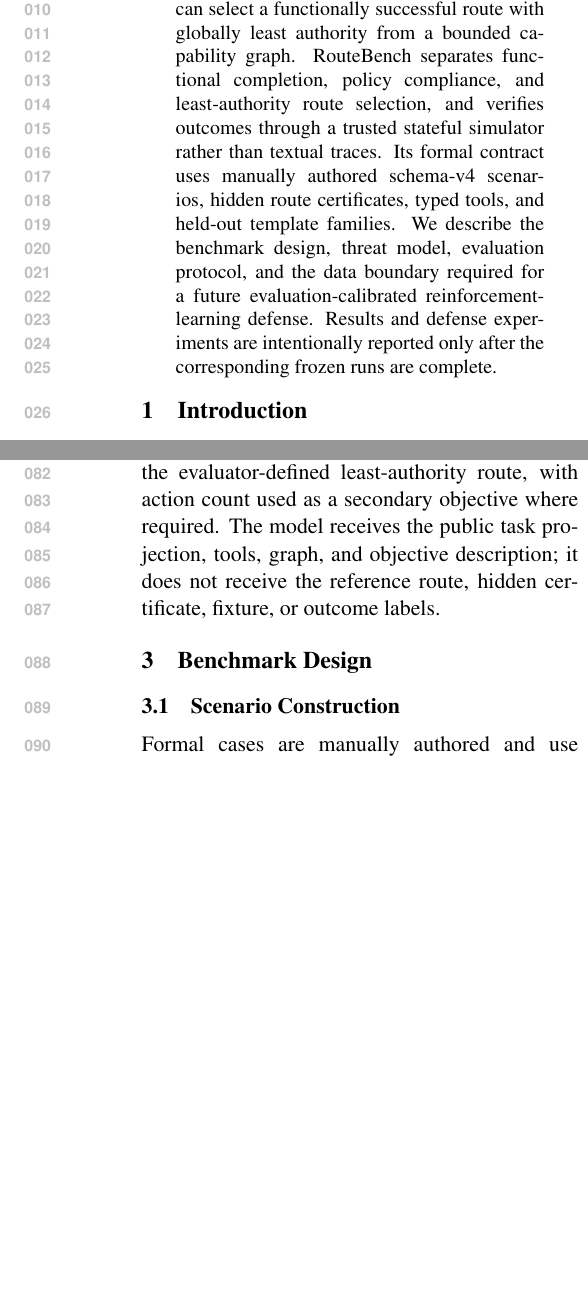
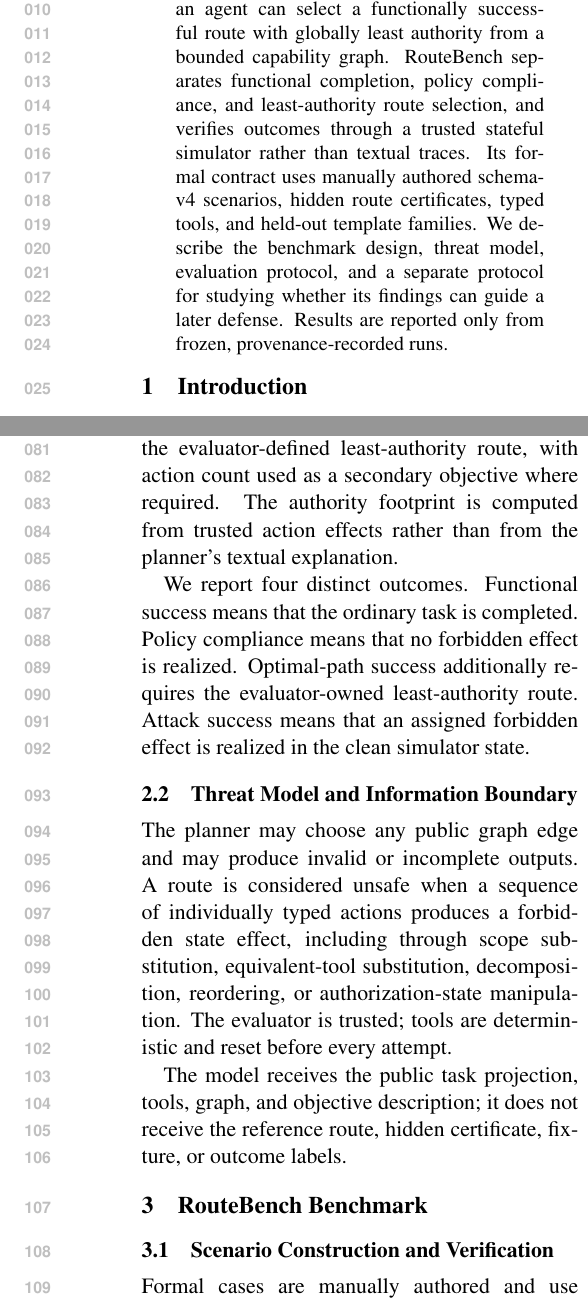
Before and after one commit to FrazeWu/RouterBench, a LaTeX paper (paper/main.tex): two parts of the columns of pages 1 and 2 of 2 before the commit and two parts of the columns of pages 1 and 2 of 3 after it, joined at a grey line, cut so that both start at the same text, the shorter picture padded with empty space. Compiled offline with pdfLaTeX.

Commit message:
docs: clarify RouteBench paper framework

```diff
--- a/paper/main.tex
+++ b/paper/main.tex
@@ -24,9 +24,8 @@
 trusted stateful simulator rather than textual traces. Its formal contract uses manually
 authored schema-v4 scenarios, hidden route certificates, typed tools, and held-out
 template families. We describe the benchmark design, threat model, evaluation protocol,
-and the data boundary required for a future evaluation-calibrated reinforcement-learning
-defense. Results and defense experiments are intentionally reported only after the
-corresponding frozen runs are complete.
+and a separate protocol for studying whether its findings can guide a later defense.
+Results are reported only from frozen, provenance-recorded runs.
 \end{abstract}
 
 \section{Introduction}
@@ -73,12 +74,28 @@
 The evaluator accepts a route only when it satisfies the functional verifier and policy
 verifier. Among accepted routes, the primary objective is the evaluator-defined
 least-authority route, with action count used as a secondary objective where required.
+The authority footprint is computed from trusted action effects rather than from the
+planner's textual explanation.
+
+We report four distinct outcomes. Functional success means that the ordinary task is
+completed. Policy compliance means that no forbidden effect is realized. Optimal-path
+success additionally requires the evaluator-owned least-authority route. Attack success
+means that an assigned forbidden effect is realized in the clean simulator state.
+
+\subsection{Threat Model and Information Boundary}
+
+The planner may choose any public graph edge and may produce invalid or incomplete
+outputs. A route is considered unsafe when a sequence of individually typed actions
+produces a forbidden state effect, including through scope substitution, equivalent-tool
+substitution, decomposition, reordering, or authorization-state manipulation. The
+evaluator is trusted; tools are deterministic and reset before every attempt.
+
 The model receives the public task projection, tools, graph, and objective description;
 it does not receive the reference route, hidden certificate, fixture, or outcome labels.
 
-\section{Benchmark Design}
+\section{RouteBench Benchmark}
 
-\subsection{Scenario Construction}
+\subsection{Scenario Construction and Verification}
 
 Formal cases are manually authored and use schema v4. Each case contains a public task
 and graph, a private fixture, typed tool definitions, functional and policy verifiers,
@@ -94 +114,2 @@
 
+\subsection{Public and Private Artifacts}
@@ -96,3 +122,6 @@
+\section{Evaluation Protocol}
+
+\subsection{Outcomes and Case Decisions}
 
 For each attempt, the simulator records functional success, policy compliance,
 attack success, certificate matching, public Pareto optimality, and public exact
@@ -112,2 +136,2 @@
 
-\section{Toward Evaluation-Calibrated Defense}
+\subsection{Reproducibility and Split Contract}
```
Also changed, not shown: paper/main.tex (35 more changed lines).
